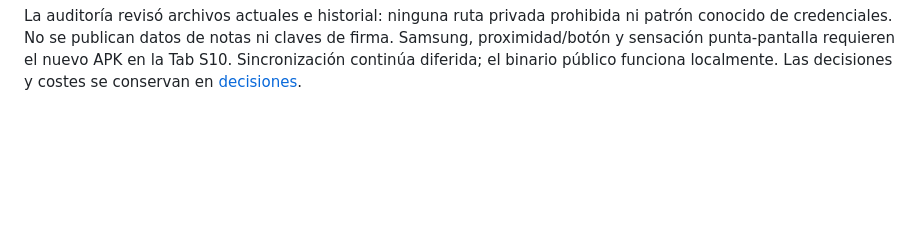
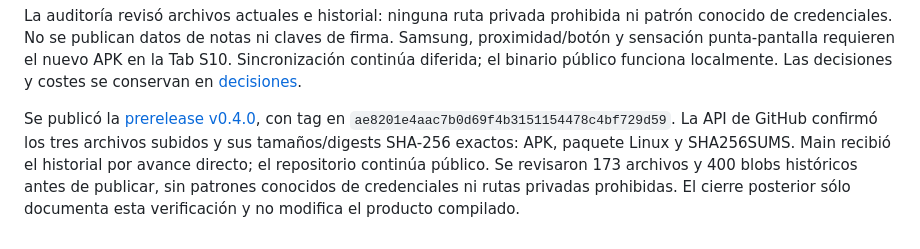
Before and after one commit to felipendelicia/nala, a Markdown page: docs/verification.md, the part around the change. Rendered like a GitHub page; blank space fills up the shorter version.

Commit message:
Record verified public Nala 0.4.0 release assets

````diff
--- a/docs/verification.md
+++ b/docs/verification.md
@@ -173,3 +173,5 @@ cacce35aa2b78659b0ad6a3e76214023e4157f323a44a0078875a4904d66c5d5  Nala-Linux-x64
 ```
 
 La auditoría revisó archivos actuales e historial: ninguna ruta privada prohibida ni patrón conocido de credenciales. No se publican datos de notas ni claves de firma. Samsung, proximidad/botón y sensación punta-pantalla requieren el nuevo APK en la Tab S10. Sincronización continúa diferida; el binario público funciona localmente. Las decisiones y costes se conservan en [decisiones](decisions.md).
+
+Se publicó la [prerelease v0.4.0](https://github.com/felipendelicia/nala/releases/tag/v0.4.0), con tag en `ae8201e4aac7b0d69f4b3151154478c4bf729d59`. La API de GitHub confirmó los tres archivos subidos y sus tamaños/digests SHA-256 exactos: APK, paquete Linux y SHA256SUMS. Main recibió el historial por avance directo; el repositorio continúa público. Se revisaron 173 archivos y 400 blobs históricos antes de publicar, sin patrones conocidos de credenciales ni rutas privadas prohibidas. El cierre posterior sólo documenta esta verificación y no modifica el producto compilado.
````
